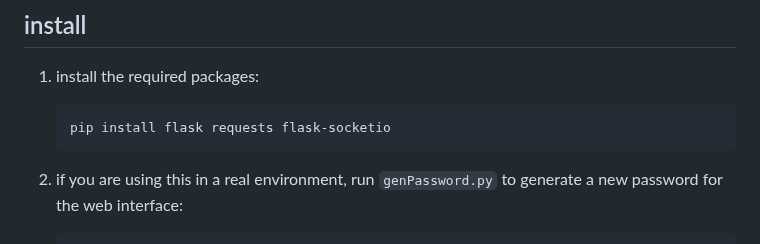
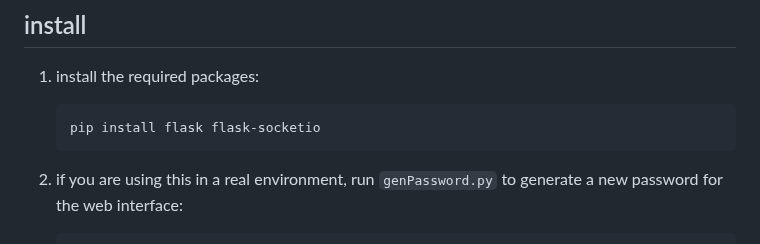
Before and after one commit to whatotter/catwalk, a Markdown page: README.md, the part around the change. Drawn GitHub-style.

Commit message:
unused package

````diff
--- a/README.md
+++ b/README.md
@@ -61,7 +61,7 @@
 1. install the required packages:
 
    ```
-   pip install flask requests flask-socketio
+   pip install flask flask-socketio
    ```
 
 2. if you are using this in a real environment, run `genPassword.py` to generate a new password for the web interface:
````
